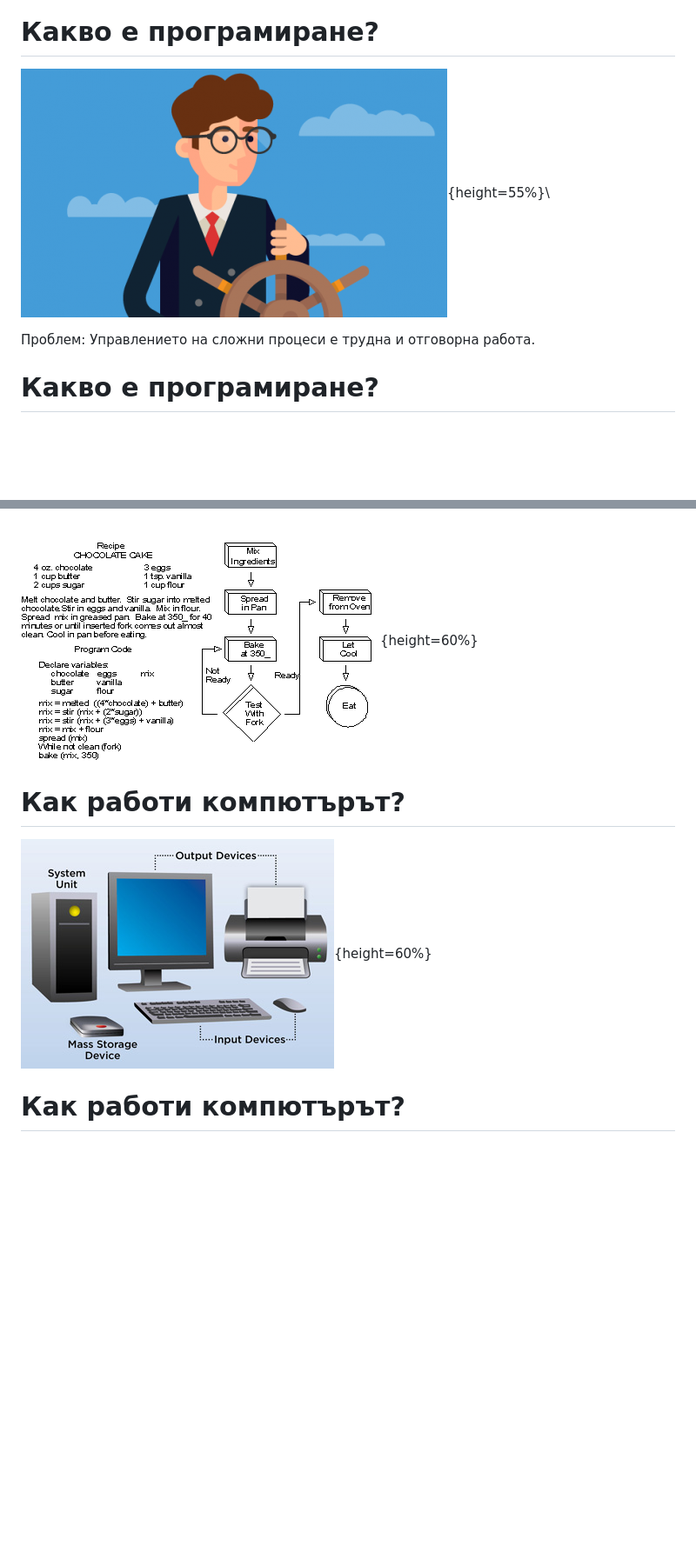
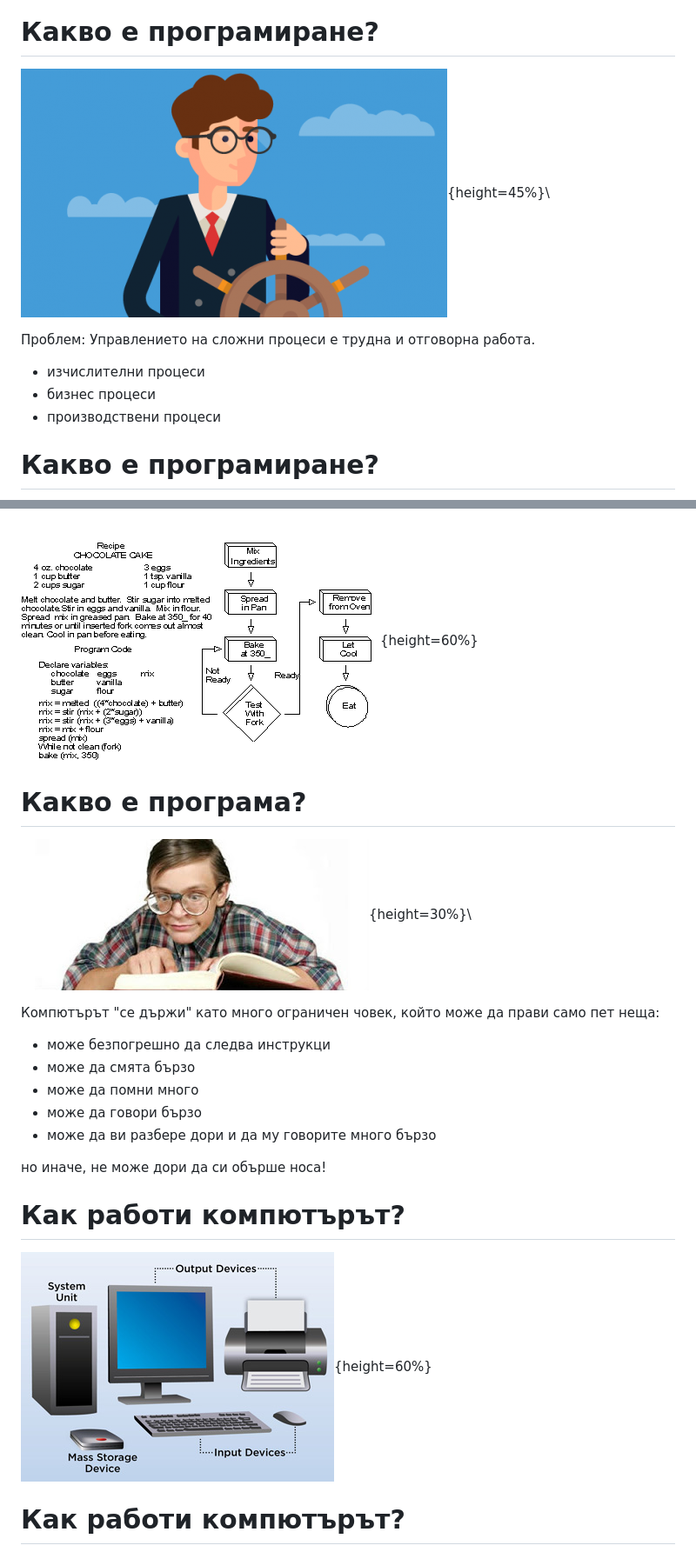
Before and after one commit to epandurski/python-course, a Markdown page: slides.md, 2 parts joined by grey strips. Shown: that part at 87% size. Drawn GitHub-style; pictures changed too: img/nerd.jpg (added); blank space fills up the shorter version.

Commit message:
Edit slides

```diff
--- a/slides.md
+++ b/slides.md
@@ -22,9 +18,13 @@ theme:
 ![Пътешествие което може би ще продължи цял живот](img/woodrouter.jpg)
 
 # Какво е програмиране?
-![](img/captain.png){height=55%}\
+![](img/captain.png){height=45%}\
 
 Проблем: Управлението на сложни процеси е трудна и отговорна работа.
+
+* изчислителни процеси
+* бизнес процеси
+* производствени процеси
 
 # Какво е програмиране?
 ![](img/car-assembly-line.jpg){height=60%}\
@@ -36,4 +36,18 @@ theme:
 ![Програмата не е нищо повече от много подробна
 рецепта.](img/algorithm.gif){height=60%}
 
+# Какво е програма?
+![](img/nerd.jpg){height=30%}\
+
+Компютърът "се държи" като много ограничен човек, който може да прави
+само пет неща:
+
+* може безпогрешно да следва инструкци
+* може да смята бързо
+* може да помни много
+* може да говори бързо
+* може да ви разбере дори и да му говорите много бързо
+
+но иначе, не може дори да си обърше носа!
+
 # Как работи компютърът?
```
Also changed, not shown: other parts of slides.md (+6 -10 lines).
